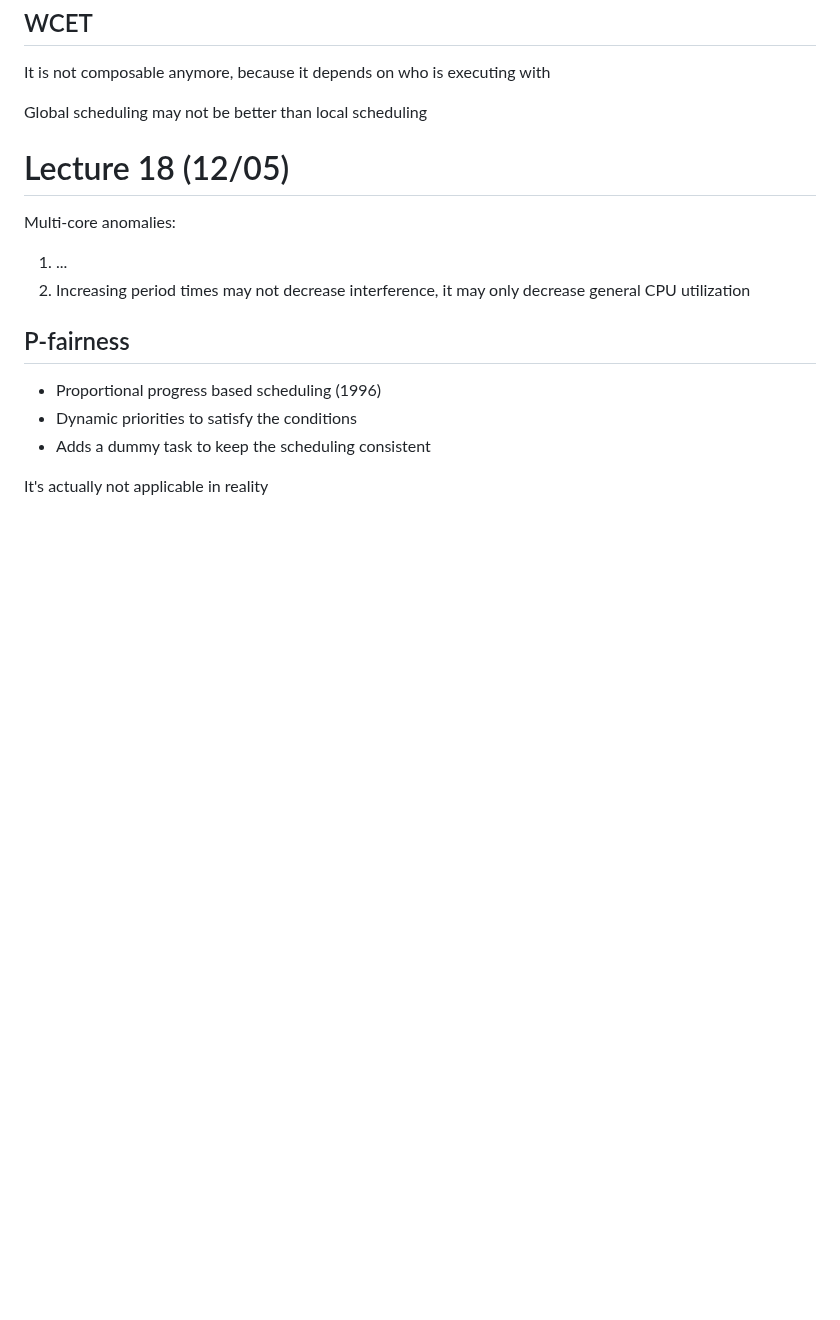
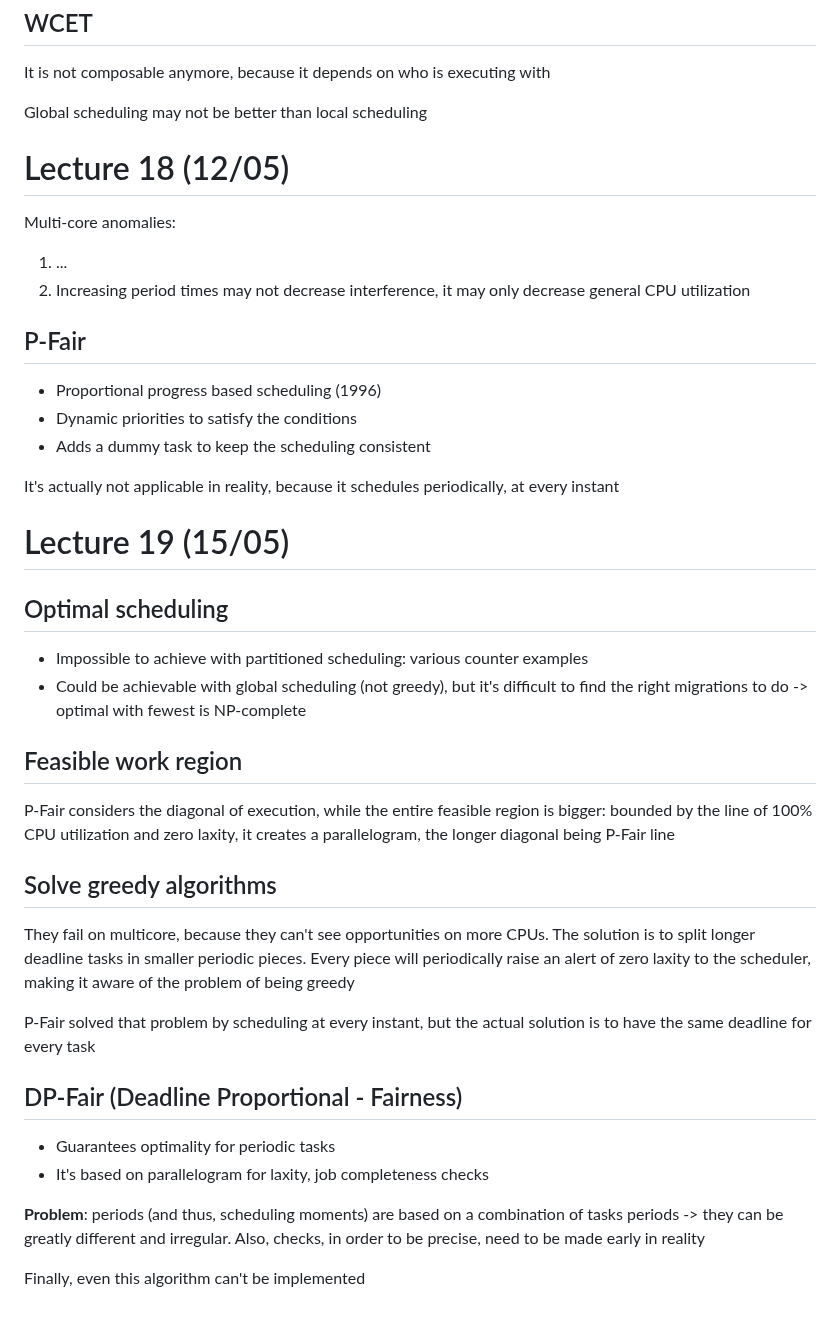
Before and after one commit to alberto-lazari/computer-science, a Markdown page: real-time-systems/notes.md, the part around the change. GitHub-like rendering; blank space fills up the shorter version.

Commit message:
RTS: lecture 19 - beyond P-Fair

```diff
--- a/real-time-systems/notes.md
+++ b/real-time-systems/notes.md
@@ -295,9 +295,34 @@ Multi-core anomalies:
 1. ...
 2. Increasing period times may not decrease interference, it may only decrease general CPU utilization
 
-## P-fairness
+## P-Fair
 - Proportional progress based scheduling (1996)
 - Dynamic priorities to satisfy the conditions
 - Adds a dummy task to keep the scheduling consistent
 
-It's actually not applicable in reality
+It's actually not applicable in reality, because it schedules periodically, at every instant
+
+# Lecture 19 (15/05)
+## Optimal scheduling
+- Impossible to achieve with partitioned scheduling: various counter examples
+- Could be achievable with global scheduling (not greedy), but it's difficult to find the right migrations to do -> optimal with fewest is NP-complete
+
+## Feasible work region
+P-Fair considers the diagonal of execution, while the entire feasible region is bigger:
+bounded by the line of 100% CPU utilization and zero laxity, it creates a parallelogram, the longer diagonal being P-Fair line
+
+## Solve greedy algorithms
+They fail on multicore, because they can't see opportunities on more CPUs.
+The solution is to split longer deadline tasks in smaller periodic pieces.
+Every piece will periodically raise an alert of zero laxity to the scheduler, making it aware of the problem of being greedy
+
+P-Fair solved that problem by scheduling at every instant, but the actual solution is to have the same deadline for every task
+
+## DP-Fair (Deadline Proportional - Fairness)
+- Guarantees optimality for periodic tasks
+- It's based on parallelogram for laxity, job completeness checks
+
+**Problem**: periods (and thus, scheduling moments) are based on a combination of tasks periods -> they can be greatly different and irregular.
+Also, checks, in order to be precise, need to be made early in reality
+
+Finally, even this algorithm can't be implemented
```
